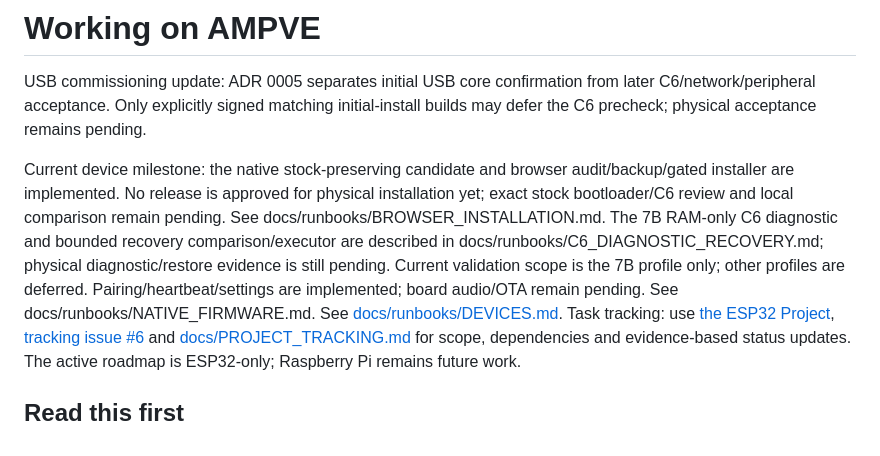
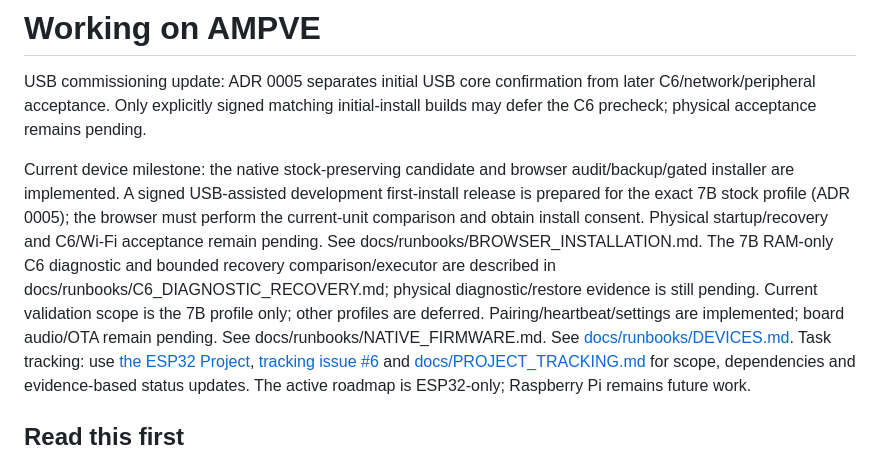
Before and after one commit to Lucas-hX/AMPVE, a Markdown page: AGENTS.md, the part around the change. Rendered like a GitHub page.

```diff
--- a/AGENTS.md
+++ b/AGENTS.md
@@ -2,7 +2,7 @@
 
 USB commissioning update: ADR 0005 separates initial USB core confirmation from later C6/network/peripheral acceptance. Only explicitly signed matching initial-install builds may defer the C6 precheck; physical acceptance remains pending.
 
-Current device milestone: the native stock-preserving candidate and browser audit/backup/gated installer are implemented. No release is approved for physical installation yet; exact stock bootloader/C6 review and local comparison remain pending. See docs/runbooks/BROWSER_INSTALLATION.md. The 7B RAM-only C6 diagnostic and bounded recovery comparison/executor are described in docs/runbooks/C6_DIAGNOSTIC_RECOVERY.md; physical diagnostic/restore evidence is still pending. Current validation scope is the 7B profile only; other profiles are deferred. Pairing/heartbeat/settings are implemented; board audio/OTA remain pending. See docs/runbooks/NATIVE_FIRMWARE.md. See [docs/runbooks/DEVICES.md](docs/runbooks/DEVICES.md).
+Current device milestone: the native stock-preserving candidate and browser audit/backup/gated installer are implemented. A signed USB-assisted development first-install release is prepared for the exact 7B stock profile (ADR 0005); the browser must perform the current-unit comparison and obtain install consent. Physical startup/recovery and C6/Wi-Fi acceptance remain pending. See docs/runbooks/BROWSER_INSTALLATION.md. The 7B RAM-only C6 diagnostic and bounded recovery comparison/executor are described in docs/runbooks/C6_DIAGNOSTIC_RECOVERY.md; physical diagnostic/restore evidence is still pending. Current validation scope is the 7B profile only; other profiles are deferred. Pairing/heartbeat/settings are implemented; board audio/OTA remain pending. See docs/runbooks/NATIVE_FIRMWARE.md. See [docs/runbooks/DEVICES.md](docs/runbooks/DEVICES.md).
 Task tracking: use [the ESP32 Project](https://github.com/users/Lucas-hX/projects/10), [tracking issue #6](https://github.com/Lucas-hX/AMPVE/issues/6) and [docs/PROJECT_TRACKING.md](docs/PROJECT_TRACKING.md) for scope, dependencies and evidence-based status updates. The active roadmap is ESP32-only; Raspberry Pi remains future work.
 
 ## Read this first
```
Also changed, not shown: docs/runbooks/FIRMWARE_RELEASES.md (+1 -1 lines), docs/runbooks/FIRST_INSTALLATION.md (+15 -0 lines).
